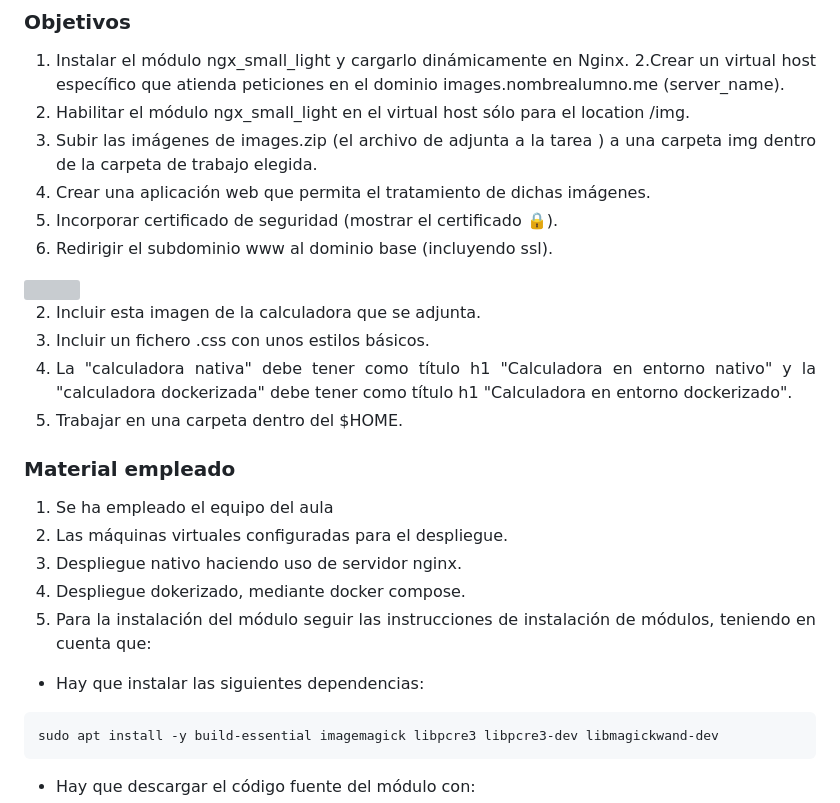
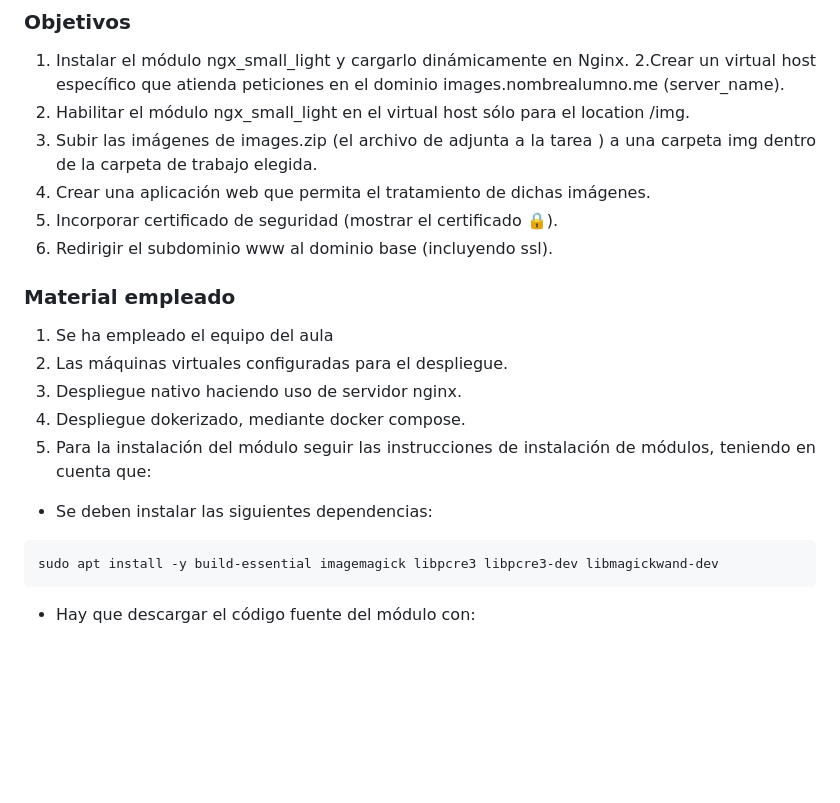
Before and after one commit to alherdom/images, a Markdown page: README.md, the part around the change. GitHub-like rendering; blank space fills up the shorter version; grey boxes are pictures that could not be loaded.

````diff
--- a/README.md
+++ b/README.md
@@ -39,13 +39,6 @@
  5. Incorporar certificado de seguridad (mostrar el certificado 🔒).
  6. Redirigir el subdominio www al dominio base (incluyendo ssl).
 
-<img src="template.png">
-
-2. Incluir esta imagen de la calculadora que se adjunta.
-3. Incluir un fichero .css con unos estilos básicos.
-4. La "calculadora nativa" debe tener como título h1 "Calculadora en entorno nativo" y la "calculadora dockerizada" debe tener como título h1 "Calculadora en entorno dockerizado".
-5. Trabajar en una carpeta dentro del $HOME.
-
 ### Material empleado <a name="id3"></a>
 
 1. Se ha empleado el equipo del aula
@@ -54,7 +47,7 @@
 4. Despliegue dokerizado, mediante docker compose.
 5. Para la instalación del módulo seguir las instrucciones de instalación de módulos, teniendo en cuenta que:
 
-- Hay que instalar las siguientes dependencias:
+- Se deben instalar las siguientes dependencias:
 
 ```
 sudo apt install -y build-essential imagemagick libpcre3 libpcre3-dev libmagickwand-dev
````
